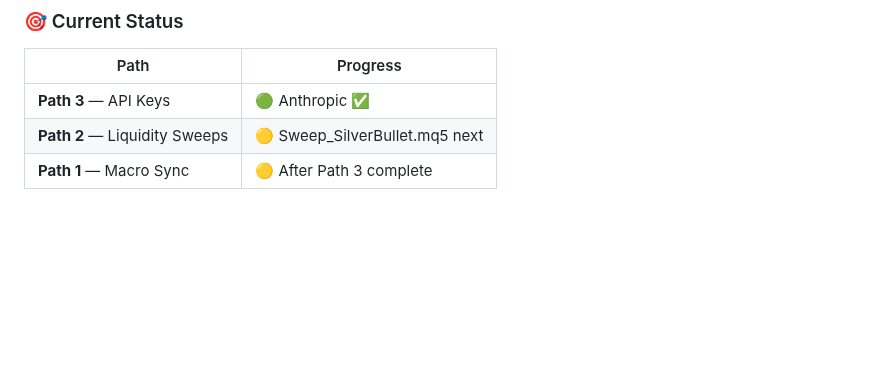
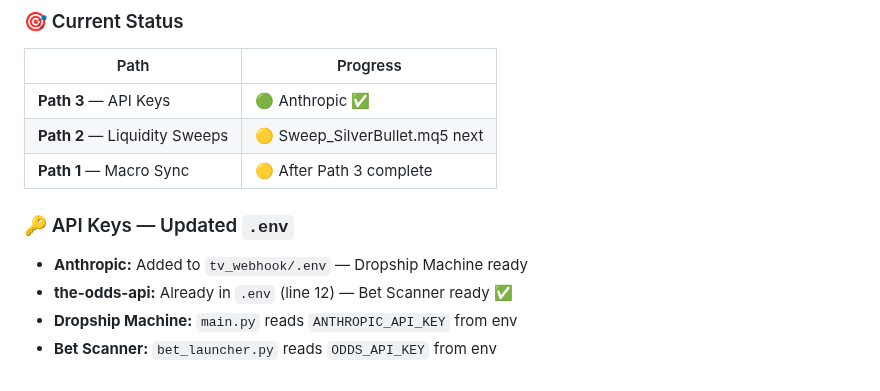
Before and after one commit to botbikamordehai2-sketch/ai-commerce, a Markdown page: MASTER_CONTEXT.md, the part around the change. Rendered like a GitHub page; blank space fills up the shorter version.

Commit message:
01/05/2026 20:28 — Path 3 MAJOR: Anthropic key in .env, ODDS_API_KEY discovered (Bet Scanner unlocked), only Etsy remains

```diff
--- a/MASTER_CONTEXT.md
+++ b/MASTER_CONTEXT.md
@@ -612,6 +612,12 @@ Portfolio_Manager → מעדכן PORTFOLIO_LOCKED
 ### 🎯 Current Status
 | Path | Progress |
 |------|----------|
-| **Path 3** — API Keys | 🟢 Anthropic ✅ | 🟡 Etsy + the-odds pending |
+| **Path 3** — API Keys | 🟢 Anthropic ✅ | � the-odds ✅ (found in `.env`) | 🟡 Etsy pending |
 | **Path 2** — Liquidity Sweeps | 🟡 Sweep_SilverBullet.mq5 next |
 | **Path 1** — Macro Sync | 🟡 After Path 3 complete |
+
+### 🔑 API Keys — Updated `.env`
+- **Anthropic:** Added to `tv_webhook/.env` — Dropship Machine ready
+- **the-odds-api:** Already in `.env` (line 12) — Bet Scanner ready ✅
+- **Dropship Machine:** `main.py` reads `ANTHROPIC_API_KEY` from env
+- **Bet Scanner:** `bet_launcher.py` reads `ODDS_API_KEY` from env
```
